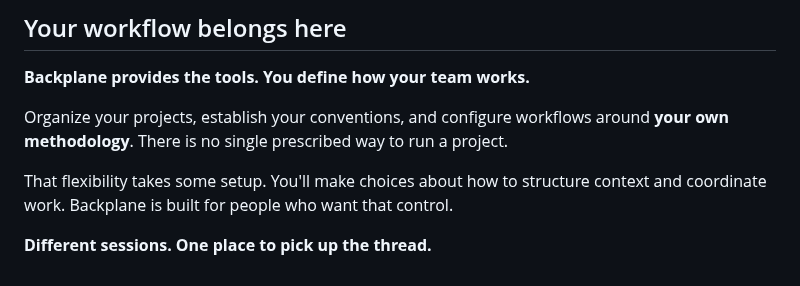
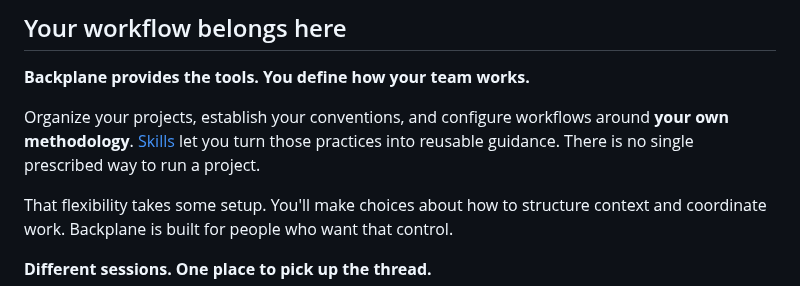
Before and after one commit to Valaris-Studio/backplane, a Markdown page: README.md, the part around one of its changes. Rendered like a GitHub page.

```diff
--- a/README.md
+++ b/README.md
@@ -150,7 +221,8 @@ including notes, resources, approvals, skills, and activity views.
 **Backplane provides the tools. You define how your team works.**
 
 Organize your projects, establish your conventions, and configure workflows around
-**your own methodology**. There is no single prescribed way to run a project.
+**your own methodology**. [Skills](#skills-share-the-how) let you turn those
+practices into reusable guidance. There is no single prescribed way to run a project.
 
 That flexibility takes some setup. You'll make choices about how to structure
 context and coordinate work. Backplane is built for people who want that control.
```
Also changed, not shown: other parts of README.md (+78 -4 lines), .github/assets/readme/skills-dark.png (added), .github/assets/readme/skills-light.png (added), 4 other files.
